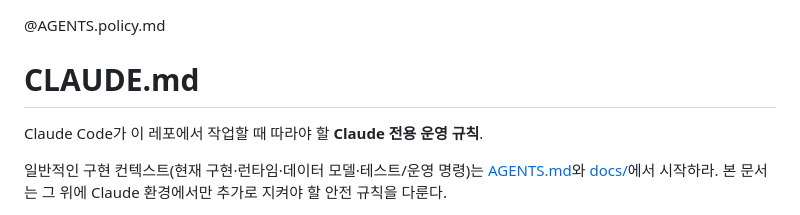
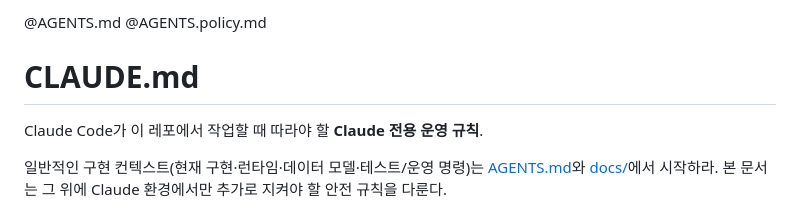
Before and after one commit to alxdr3k/xef-scale, a Markdown page: CLAUDE.md, the part around the change. Drawn GitHub-style.

Commit message:
docs: sync boilerplate policy files

```diff
--- a/CLAUDE.md
+++ b/CLAUDE.md
@@ -1,3 +1,4 @@
+@AGENTS.md
 @AGENTS.policy.md
 # CLAUDE.md
 
```
